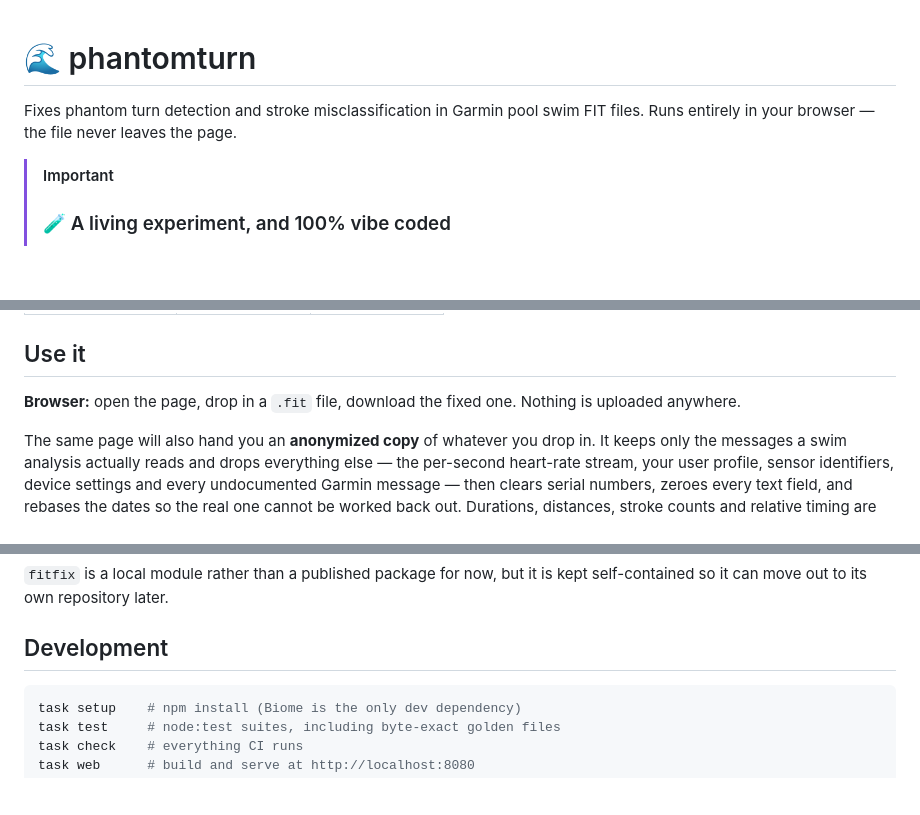
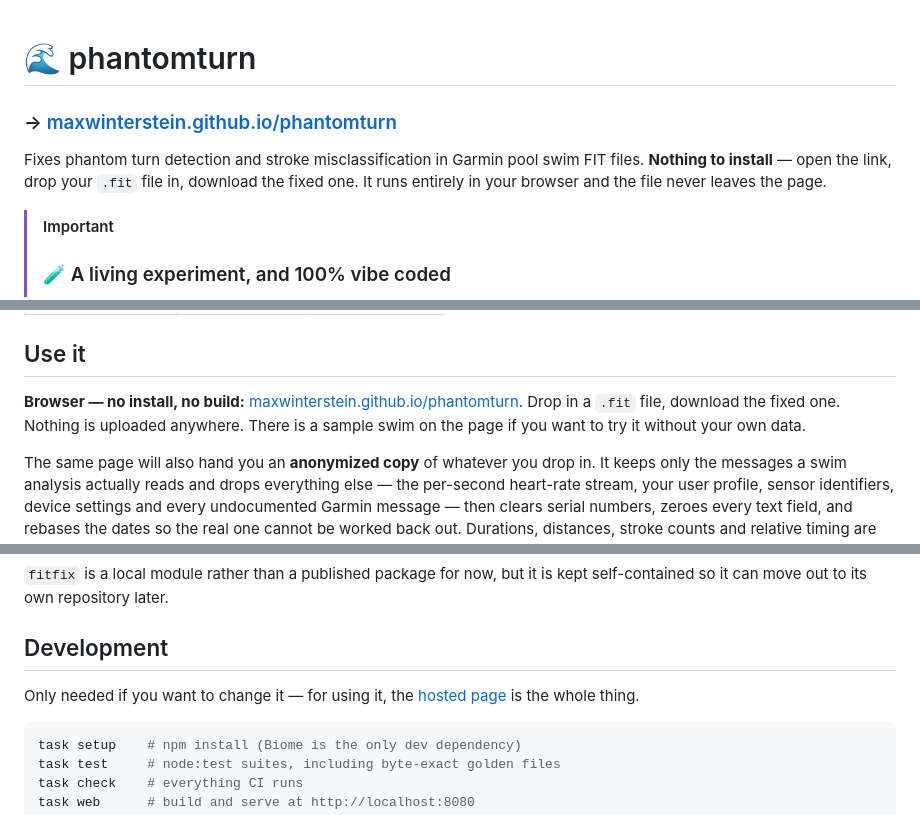
Before and after one commit to MaxWinterstein/phantomturn, a Markdown page: README.md, 3 parts joined by grey strips. Rendered like a GitHub page; blank space fills up the shorter version.

Commit message:
Point people at the hosted page
The README opened with what the project does and only mentioned a browser
somewhere in the middle, which reads as though you have to build it. The URL
is now the first line, the Use it section leads with it, and the Development
section says up front that it is only for changing the thing.

````diff
--- a/README.md
+++ b/README.md
@@ -1,7 +1,11 @@
 # 🌊 phantomturn
 
+### → [maxwinterstein.github.io/phantomturn](https://maxwinterstein.github.io/phantomturn/)
+
 Fixes phantom turn detection and stroke misclassification in Garmin pool swim
-FIT files. Runs entirely in your browser — the file never leaves the page.
+FIT files. **Nothing to install** — open the link, drop your `.fit` file in,
+download the fixed one. It runs entirely in your browser and the file never
+leaves the page.
 
 > [!IMPORTANT]
 > ### 🧪 A living experiment, and 100% vibe coded
@@ -37,8 +41,10 @@ Three real sessions, all Forerunner 265 in a 50 m pool:
 
 ## Use it
 
-**Browser:** open the page, drop in a `.fit` file, download the fixed one.
-Nothing is uploaded anywhere.
+**Browser — no install, no build:**
+[maxwinterstein.github.io/phantomturn](https://maxwinterstein.github.io/phantomturn/).
+Drop in a `.fit` file, download the fixed one. Nothing is uploaded anywhere.
+There is a sample swim on the page if you want to try it without your own data.
 
 The same page will also hand you an **anonymized copy** of whatever you drop
 in. It keeps only the messages a swim analysis actually reads and drops
@@ -113,6 +119,9 @@ kept self-contained so it can move out to its own repository later.
 
 ## Development
 
+Only needed if you want to change it — for using it, the
+[hosted page](https://maxwinterstein.github.io/phantomturn/) is the whole thing.
+
 ```sh
 task setup    # npm install (Biome is the only dev dependency)
 task test     # node:test suites, including byte-exact golden files
````
